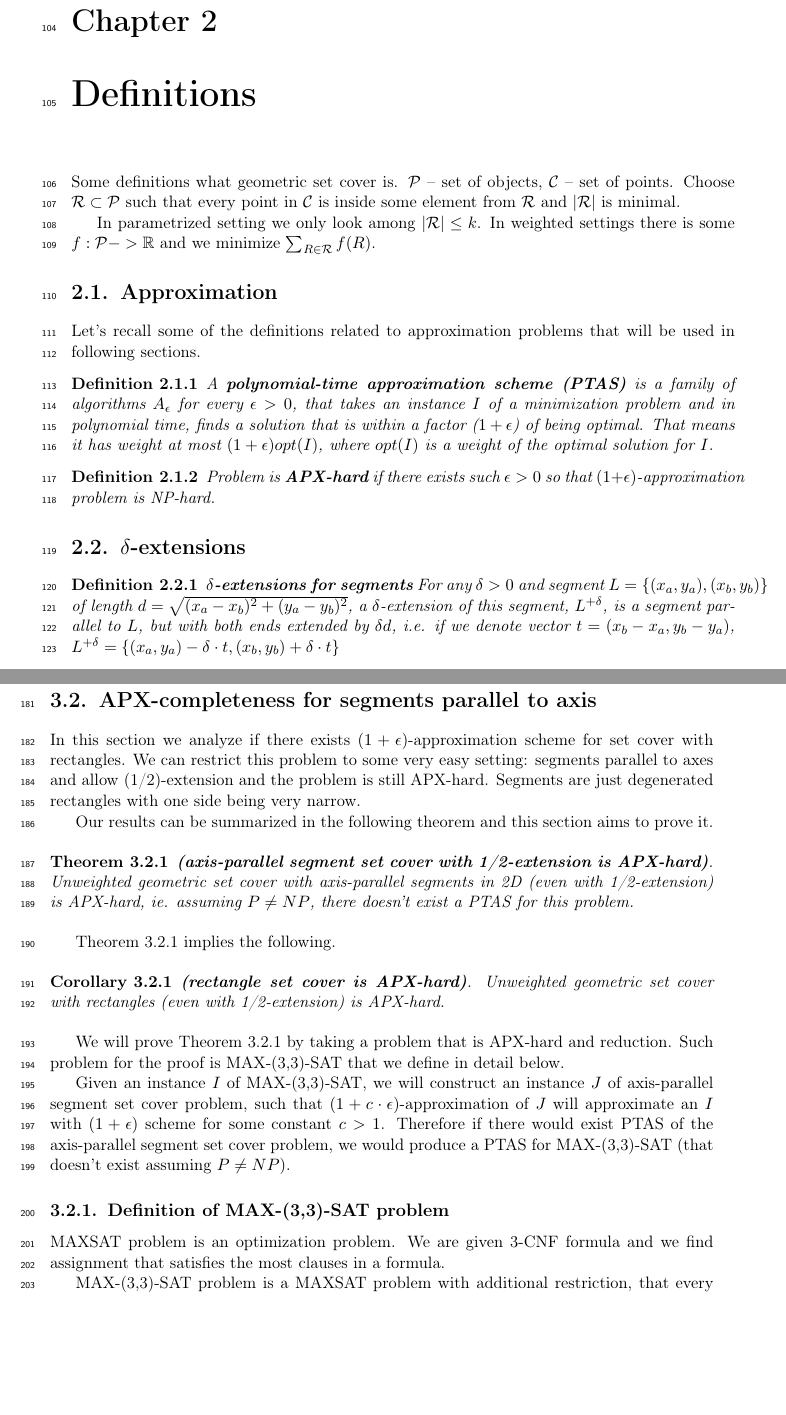
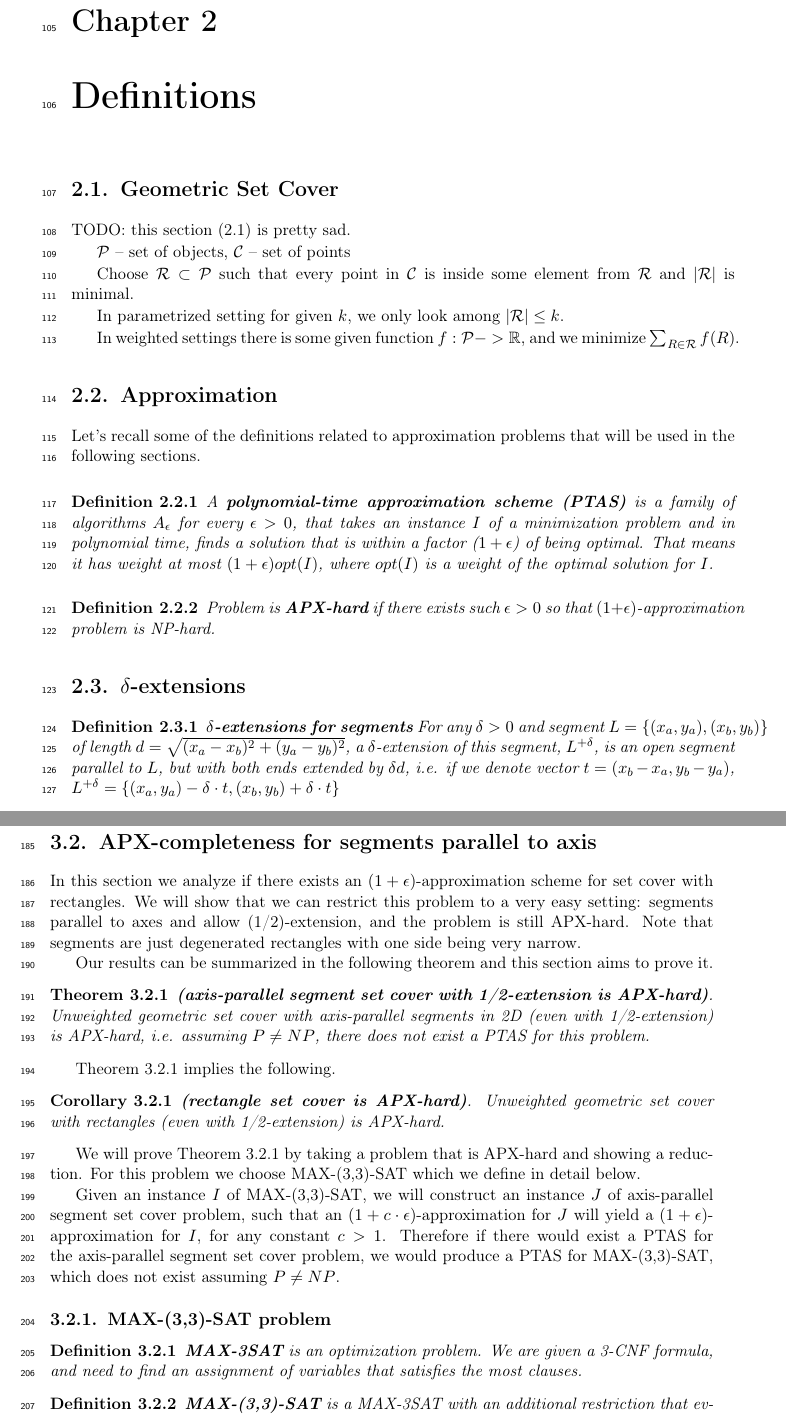
Before and after one commit to elvina10/master-thesis, a LaTeX thesis (cover.tex, which reads apxcomplete.tex): two parts of pages 9 and 12 of 31, joined at a grey line, cut so that both start at the same text, the shorter picture padded with empty space. Compiled offline with pdfLaTeX.

Commit message:
Fixes for section 3.2

```diff
--- a/apxcomplete.tex
+++ b/apxcomplete.tex
@@ -1,12 +1,15 @@
 \section{APX-completeness for segments parallel to axis}
 \label{section:segment_apx}
 
-In this section we analyze if there exists $(1+\epsilon)$-approximation
+In this section we analyze if there exists an
+$(1+\epsilon)$-approximation
 scheme for set cover with rectangles.
-We can restrict this problem to some very easy setting:
-segments parallel to axes and allow (1/2)-extension
+We will show that we can restrict this problem
+to a very easy setting:
+segments parallel to axes and allow (1/2)-extension,
 and the problem is still APX-hard.
-Segments are just degenerated rectangles with one side being very narrow.
+Note that segments are just degenerated rectangles
+with one side being very narrow.
 
 
 Our results can be summarized in the following
@@ -18,7 +21,8 @@ theorem and this section aims to prove it.
 	Unweighted geometric set cover
 	with axis-parallel segments in 2D (even with 1/2-extension)
 	is APX-hard,
-	ie. assuming $P\neq NP$, there doesn't exist a PTAS for this problem.
+	i.e. assuming $P\neq NP$, there does not exist a PTAS
+	for this problem.
 }\end{tw}
 
 Theorem \ref{segment_cover_apx_hard} implies the following.
@@ -33,28 +37,33 @@ Theorem \ref{segment_cover_apx_hard} implies the following.
 
 We will prove Theorem \ref{segment_cover_apx_hard}
 by taking a problem that is APX-hard
-and reduction. Such problem
-for the proof is
-MAX-(3,3)-SAT that we define in detail below.
+and showing a reduction.
+For this problem we choose
+MAX-(3,3)-SAT which we define in detail below.
 
 Given an instance $I$ of MAX-(3,3)-SAT,
 we will construct an instance $J$ of
 axis-parallel segment set cover problem,
-such that $(1+c\cdot\epsilon)$-approximation of $J$ will approximate
-an $I$ with $(1+\epsilon)$ scheme for some constant $c > 1$.
-Therefore if there would exist PTAS of
+such that an $(1+c\cdot\epsilon)$-approximation for $J$
+will yield a $(1+\epsilon)$-approximation for $I$,
+for any constant $c > 1$.
+Therefore if there would exist a PTAS for
 the axis-parallel segment set cover problem,
-we would produce a PTAS for MAX-(3,3)-SAT
-(that doesn't exist assuming $P\neq NP$).
+we would produce a PTAS for MAX-(3,3)-SAT, which
+does not exist assuming $P\neq NP$.
 
 
-\subsection{Definition of  MAX-(3,3)-SAT problem}
-MAXSAT problem is an optimization problem. We are given 3-CNF
-formula and we find assignment that satisfies the most
-clauses in a formula.
+\subsection{MAX-(3,3)-SAT problem}
+\begin{defi}
+\textbf{MAX-3SAT} is an optimization problem. We are given a 3-CNF
+formula, and need to find an assignment of variables
+that satisfies the most clauses.
+\end{defi}
 
-MAX-(3,3)-SAT problem is a MAXSAT problem with additional
-restriction, that every variable appears in exactly 3 clauses,
-so the number of clauses is equal to number of variables.
+\begin{defi}
+\textbf{MAX-(3,3)-SAT} is a MAX-3SAT with an additional
+restriction that every variable appears in exactly 3 clauses,
+so that the number of clauses is equal to number of variables.
+\end{defi}
 
 In the lemmas above we use
--- a/cover.tex
+++ b/cover.tex
@@ -196,20 +196,28 @@ Most of such problems (like vertex cover or [wiecej przykladow])
 are equally hard in both weighted and unweighted settings.
 
 \chapter{Definitions}
-Some definitions what geometric set cover is.
-$\sets$ -- set of objects, $\points$ -- set of points.
+
+\section{Geometric Set Cover}
+TODO: this section (2.1) is pretty sad.
+
+$\sets$ -- set of objects, $\points$ -- set of points
+
 Choose $\sol \subset \sets$ such that
 every point in $\points$ is inside some element from $\sol$
 and $|\sol|$ is minimal.
 
-In parametrized setting we only look among $|\sol| \le k$.
-In weighted settings there is some $f : \sets -> \mathbb{R}$
+In parametrized setting for given $k$,
+we only look among $|\sol| \le k$.
+
+
+In weighted settings there is some given function
+$f : \sets -> \mathbb{R}$,
 and we minimize $\sum_{R \in \sol} f(R)$.
 
 \section{Approximation}
 
 Let's recall some of the definitions related to approximation problems
-that will be used in following sections.
+that will be used in the following sections.
 
 \begin{defi}
 A \textbf{polynomial-time approximation scheme (PTAS)}
@@ -234,7 +242,7 @@ so that $(1+\epsilon)$-approximation problem is NP-hard.
 \begin{defi}\textbf{$\delta$-extensions for segments}
 For any $\delta > 0$ and segment $L = \{(x_a, y_a), (x_b, y_b)\}$
 of length $d = \sqrt{(x_a - x_b)^2 + (y_a - y_b)^2}$,
-a $\delta$-extension of this segment, $L^{+\delta}$, is a segment
+a $\delta$-extension of this segment, $L^{+\delta}$, is an open segment
 parallel to $L$, but with both ends extended by $\delta d$,
 i.e. if we denote vector $t = (x_b - x_a, y_b - y_a)$,
 $ L^{+\delta}
```
Also changed, not shown: cover.pdf, apxcomplete.tex (64 more changed lines), cover.tex (4 more changed lines).
